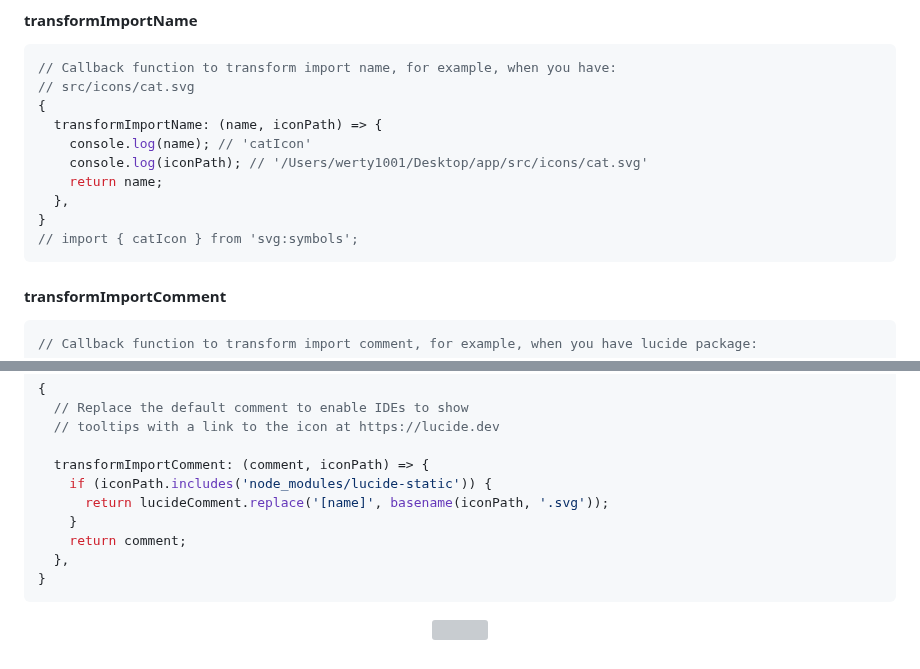
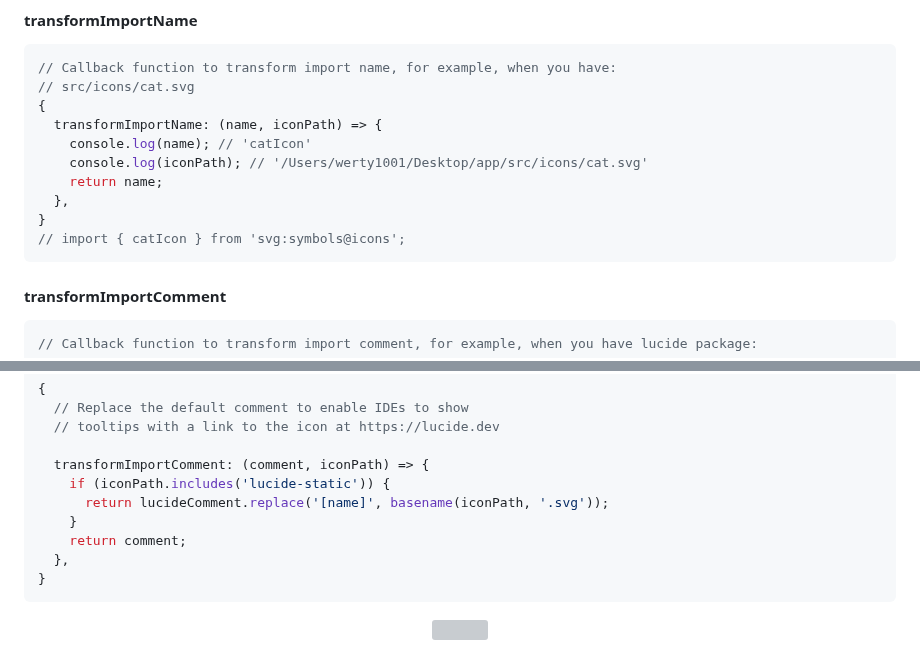
Before and after one commit to werty1001/vite-plugin-svg-symbols, a Markdown page: README.md, 2 parts joined by grey strips. Rendered like a GitHub page; grey boxes are pictures that could not be loaded.

````diff
--- a/README.md
+++ b/README.md
@@ -311,7 +307,7 @@ const svgoOptions = {
     return name;
   },
 }
-// import { catIcon } from 'svg:symbols';
+// import { catIcon } from 'svg:symbols@icons';
 ```
 
 #### transformImportComment
@@ -331,7 +327,7 @@ const lucideComment = `/**
   // tooltips with a link to the icon at https://lucide.dev
 
   transformImportComment: (comment, iconPath) => {
-    if (iconPath.includes('node_modules/lucide-static')) {
+    if (iconPath.includes('lucide-static')) {
       return lucideComment.replace('[name]', basename(iconPath, '.svg'));
     }
     return comment;
````
Also changed, not shown: other parts of README.md (+5 -9 lines).
